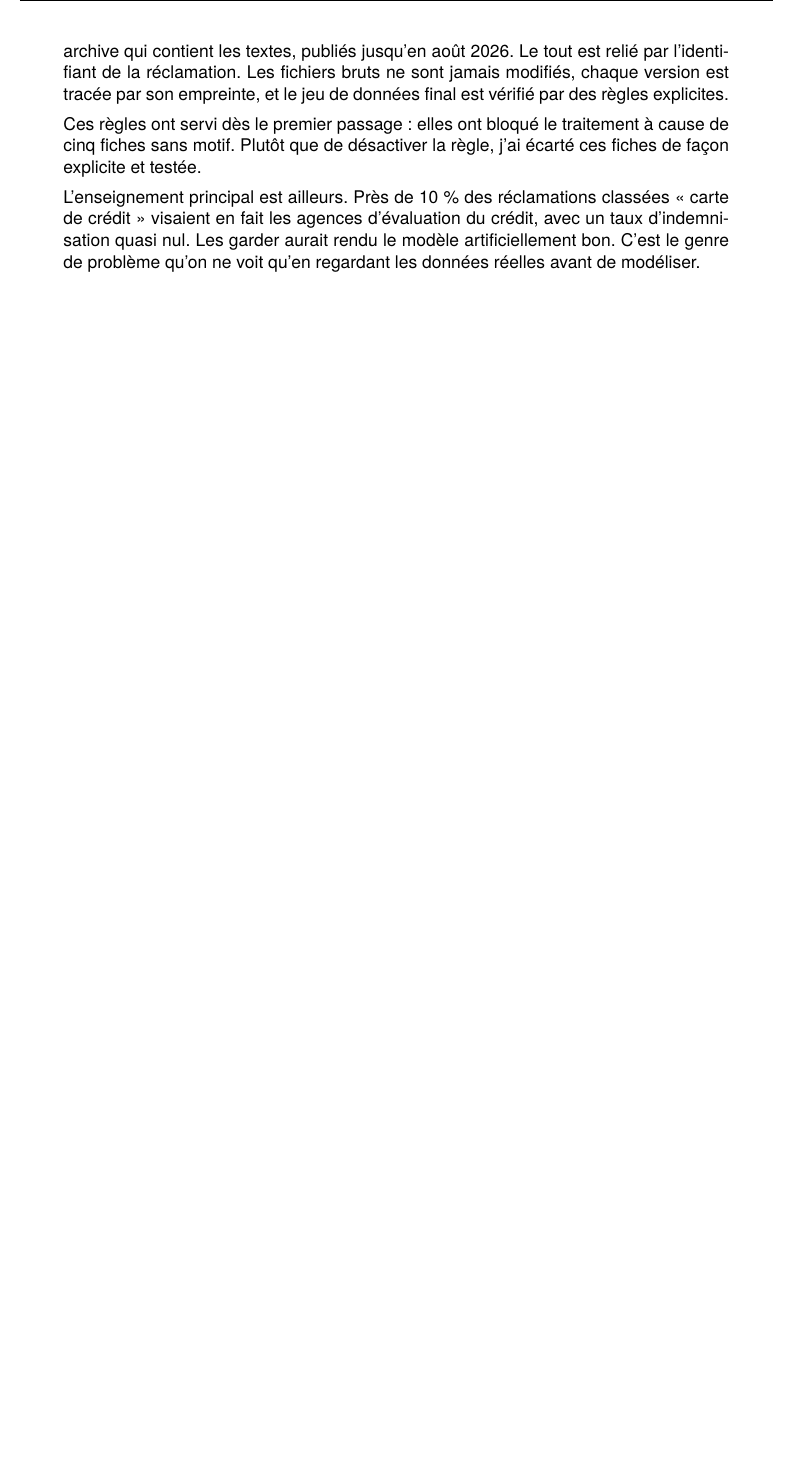
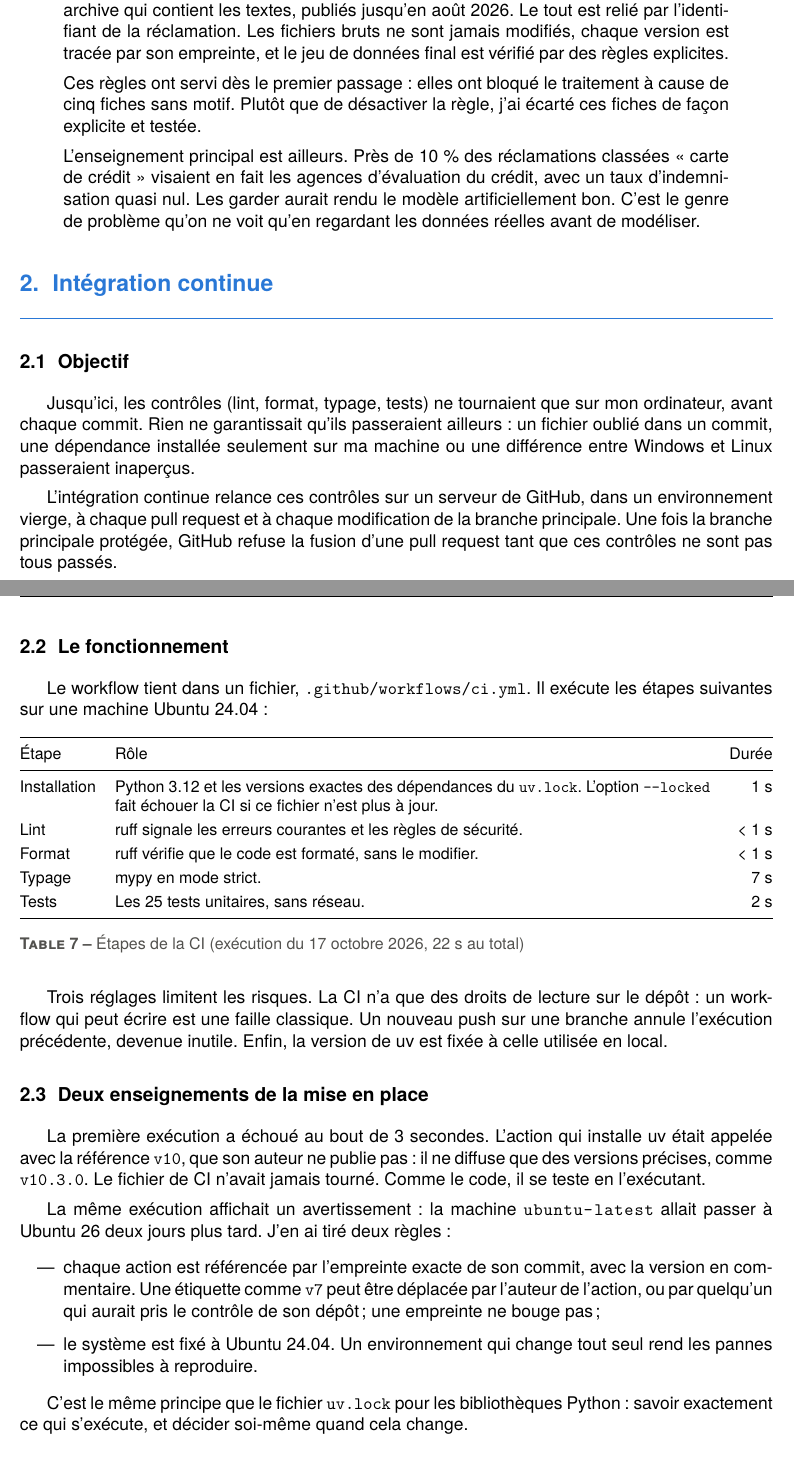
Before and after one commit to mangnathan/complaint-triage, a LaTeX document (docs/v0.1-donnees-et-scoring/v0.1-rapport-donnees-et-scoring.tex): part of page 8 of 8 before the commit and two parts of pages 8 and 9 of 9 after it, the two joined at a grey line, cut so that both start at the same text, the shorter picture padded with empty space. Compiled offline with XeLaTeX; a missing font is replaced by an installed copy or a similar font.

Commit message:
docs: rapport v0.1, relecture de la collecte et section intégration continue
Documente les quatre défauts trouvés en relecture de la PR #1 et la mise en place de la CI, dont les deux enseignements : une référence d'action inexistante et le choix d'épingler actions et système.

```diff
--- a/docs/v0.1-donnees-et-scoring/v0.1-rapport-donnees-et-scoring.tex
+++ b/docs/v0.1-donnees-et-scoring/v0.1-rapport-donnees-et-scoring.tex
@@ -238,3 +259,44 @@ Ces règles ont servi dès le premier passage : elles ont bloqué le traitement
 L'enseignement principal est ailleurs. Près de 10~\% des réclamations classées « carte de crédit » visaient en fait les agences d'évaluation du crédit, avec un taux d'indemnisation quasi nul. Les garder aurait rendu le modèle artificiellement bon. C'est le genre de problème qu'on ne voit qu'en regardant les données réelles avant de modéliser.
 \end{quote}
 
+\section{Intégration continue}
+
+\subsection{Objectif}
+
+Jusqu'ici, les contrôles (lint, format, typage, tests) ne tournaient que sur mon ordinateur, avant chaque commit. Rien ne garantissait qu'ils passeraient ailleurs : un fichier oublié dans un commit, une dépendance installée seulement sur ma machine ou une différence entre Windows et Linux passeraient inaperçus.
+
+L'intégration continue relance ces contrôles sur un serveur de GitHub, dans un environnement vierge, à chaque pull request et à chaque modification de la branche principale. Une fois la branche principale protégée, GitHub refuse la fusion d'une pull request tant que ces contrôles ne sont pas tous passés.
+
+\subsection{Le fonctionnement}
+
+Le workflow tient dans un fichier, \nolinkurl{.github/workflows/ci.yml}. Il exécute les étapes suivantes sur une machine Ubuntu 24.04 :
+
+\begin{table}[H]
+\centering\small
+\begin{tabularx}{\linewidth}{@{}l Y r@{}}
+\toprule
+Étape & Rôle & Durée \\
+\midrule
+Installation & Python 3.12 et les versions exactes des dépendances du \texttt{uv.lock}. L'option \texttt{--locked} fait échouer la CI si ce fichier n'est plus à jour. & 1~s \\
+Lint & ruff signale les erreurs courantes et les règles de sécurité. & < 1~s \\
+Format & ruff vérifie que le code est formaté, sans le modifier. & < 1~s \\
+Typage & mypy en mode strict. & 7~s \\
+Tests & Les 25 tests unitaires, sans réseau. & 2~s \\
+\bottomrule
+\end{tabularx}
+\caption{Étapes de la CI (exécution du 17 octobre 2026, 22~s au total)}
+\end{table}
+
+Trois réglages limitent les risques. La CI n'a que des droits de lecture sur le dépôt : un workflow qui peut écrire est une faille classique. Un nouveau push sur une branche annule l'exécution précédente, devenue inutile. Enfin, la version de uv est fixée à celle utilisée en local.
+
+\subsection{Deux enseignements de la mise en place}
+
+La première exécution a échoué au bout de 3 secondes. L'action qui installe uv était appelée avec la référence \texttt{v10}, que son auteur ne publie pas : il ne diffuse que des versions précises, comme \texttt{v10.3.0}. Le fichier de CI n'avait jamais tourné. Comme le code, il se teste en l'exécutant.
+
+La même exécution affichait un avertissement : la machine \nolinkurl{ubuntu-latest} allait passer à Ubuntu 26 deux jours plus tard. J'en ai tiré deux règles :
+\begin{itemize}
+  \item chaque action est référencée par l'empreinte exacte de son commit, avec la version en commentaire. Une étiquette comme \texttt{v7} peut être déplacée par l'auteur de l'action, ou par quelqu'un qui aurait pris le contrôle de son dépôt ; une empreinte ne bouge pas ;
+  \item le système est fixé à Ubuntu 24.04. Un environnement qui change tout seul rend les pannes impossibles à reproduire.
+\end{itemize}
+
+C'est le même principe que le fichier \texttt{uv.lock} pour les bibliothèques Python : savoir exactement ce qui s'exécute, et décider soi-même quand cela change.
```
Also changed, not shown: docs/v0.1-donnees-et-scoring/v0.1-rapport-donnees-et-scoring.tex (36 more changed lines).
